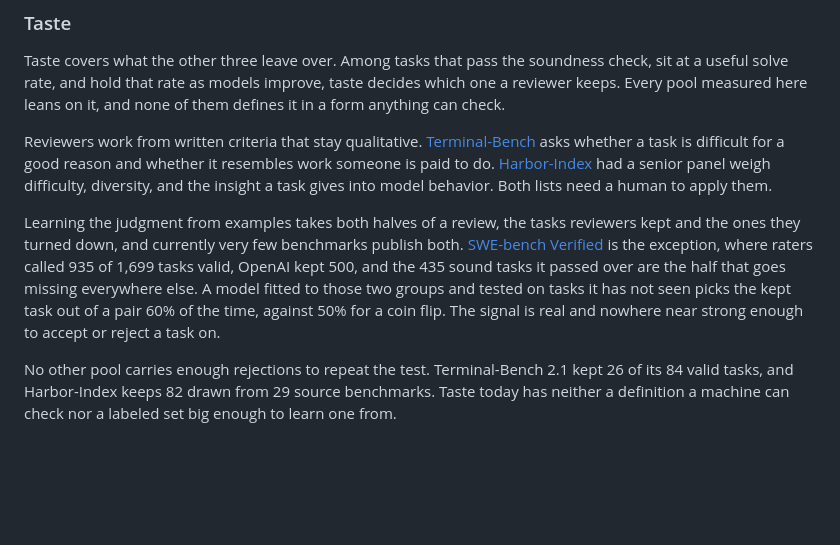
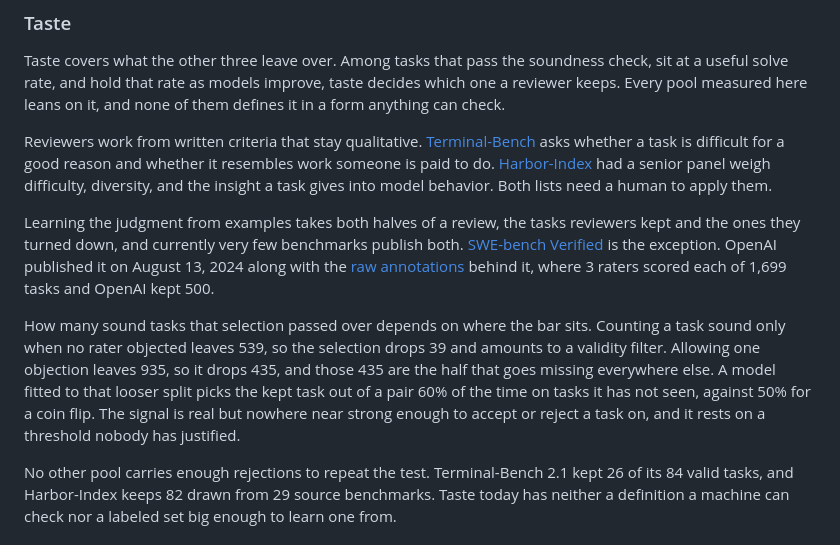
Before and after one commit to Evan-Kim2028/evan_writings, a Markdown page: src/writings/four-verifiable-properties-of-a-useful-agent-task.md, the part around the change. GitHub-like rendering; blank space fills up the shorter version.

Commit message:
Correct the SWE-bench Verified attribution in the taste section
The section said raters called 935 of 1,699 tasks valid and cited OpenAI's
blog post for it. That misattributes the number. OpenAI's own screen counts a
task sound only when none of the 3 raters objected, which leaves 539, not 935.
The 935 figure comes from applying a majority rule to the raw annotations, and
that rule is ours, not OpenAI's.

The difference decides the paragraph's point. Under OpenAI's screen the
Verified-500 selection passed over 39 sound tasks and is a validity filter.
Under the majority rule it passed over 435, which is the rejected half the
taste model learns from. Both numbers are now stated with the rule that
produces them, so the 60% result is visibly conditional on the looser one.

Counts verified against data/gold/swe_taste_labels.jsonl in task_validation:
n_material_votes is 0 for 539 tasks and at most 1 for 935, with 500 kept under
both.

Adds the publication date and links the annotation archive the numbers come
from rather than pointing twice at the blog post.

Co-Authored-By: Claude Opus 5 (1M context) <noreply@anthropic.com>

```diff
--- a/src/writings/four-verifiable-properties-of-a-useful-agent-task.md
+++ b/src/writings/four-verifiable-properties-of-a-useful-agent-task.md
@@ -76,7 +76,9 @@ Taste covers what the other three leave over. Among tasks that pass the soundnes
 
 Reviewers work from written criteria that stay qualitative. [Terminal-Bench](https://github.com/harbor-framework/terminal-bench/blob/main/docs/REVIEWING.md) asks whether a task is difficult for a good reason and whether it resembles work someone is paid to do. [Harbor-Index](https://arxiv.org/abs/2609.04298) had a senior panel weigh difficulty, diversity, and the insight a task gives into model behavior. Both lists need a human to apply them.
 
-Learning the judgment from examples takes both halves of a review, the tasks reviewers kept and the ones they turned down, and currently very few benchmarks publish both. [SWE-bench Verified](https://openai.com/index/introducing-swe-bench-verified/) is the exception, where raters called 935 of 1,699 tasks valid, OpenAI kept 500, and the 435 sound tasks it passed over are the half that goes missing everywhere else. A model fitted to those two groups and tested on tasks it has not seen picks the kept task out of a pair 60% of the time, against 50% for a coin flip. The signal is real and nowhere near strong enough to accept or reject a task on.
+Learning the judgment from examples takes both halves of a review, the tasks reviewers kept and the ones they turned down, and currently very few benchmarks publish both. [SWE-bench Verified](https://openai.com/index/introducing-swe-bench-verified/) is the exception. OpenAI published it on August 13, 2024 along with the [raw annotations](https://cdn.openai.com/introducing-swe-bench-verified/swe-bench-annotation-results.zip) behind it, where 3 raters scored each of 1,699 tasks and OpenAI kept 500.
+
+How many sound tasks that selection passed over depends on where the bar sits. Counting a task sound only when no rater objected leaves 539, so the selection drops 39 and amounts to a validity filter. Allowing one objection leaves 935, so it drops 435, and those 435 are the half that goes missing everywhere else. A model fitted to that looser split picks the kept task out of a pair 60% of the time on tasks it has not seen, against 50% for a coin flip. The signal is real but nowhere near strong enough to accept or reject a task on, and it rests on a threshold nobody has justified.
 
 No other pool carries enough rejections to repeat the test. Terminal-Bench 2.1 kept 26 of its 84 valid tasks, and Harbor-Index keeps 82 drawn from 29 source benchmarks. Taste today has neither a definition a machine can check nor a labeled set big enough to learn one from.
 
```
